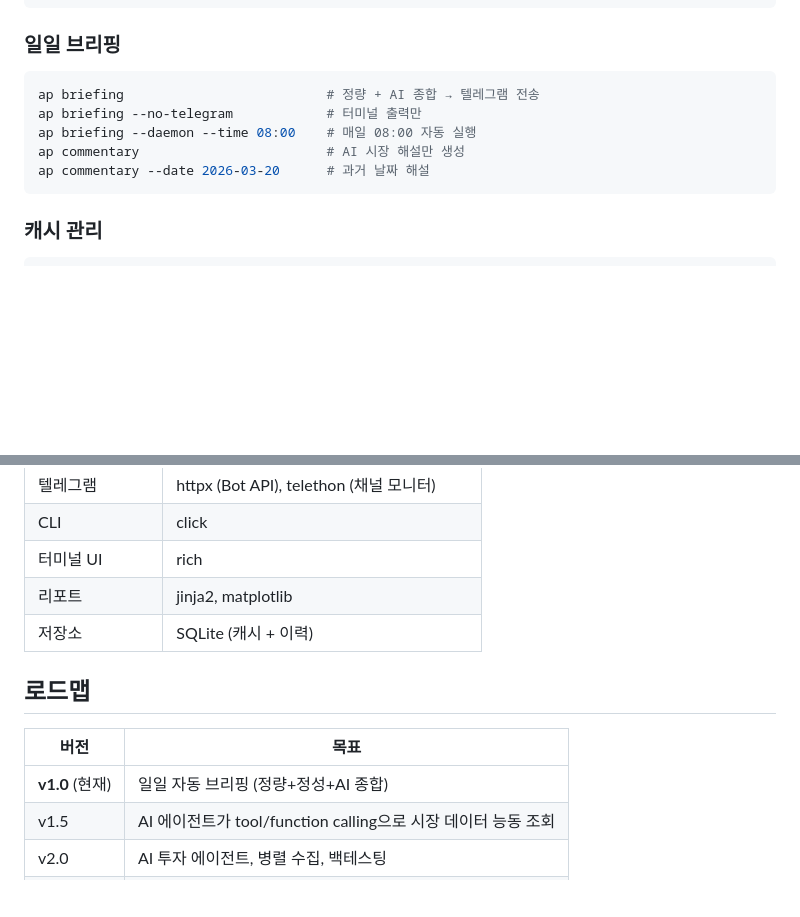
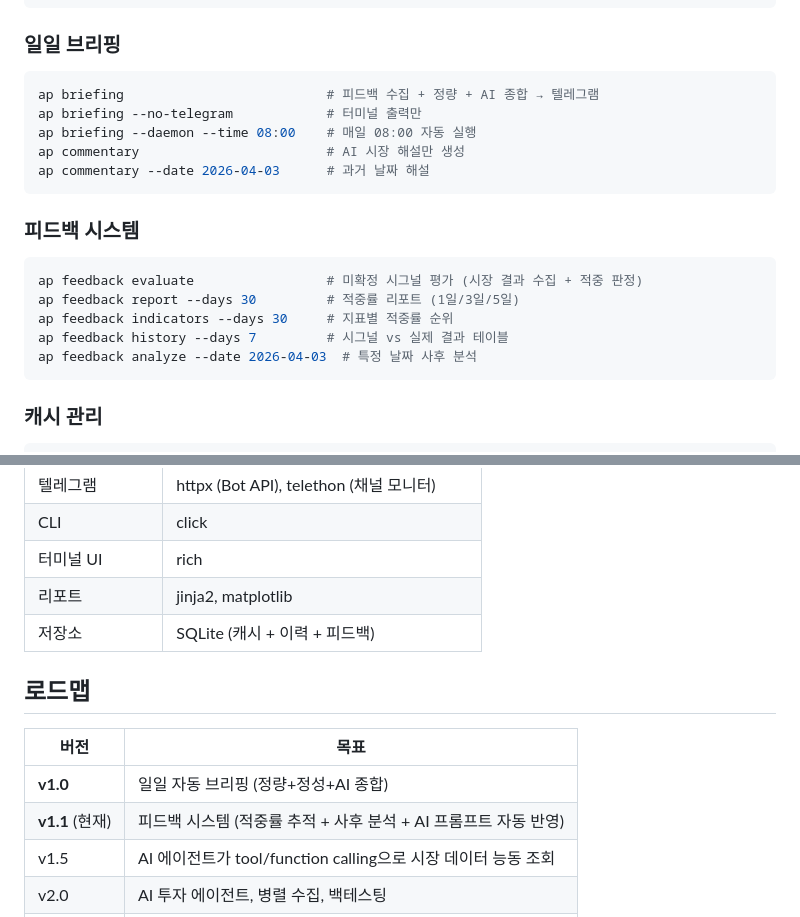
Before and after one commit to GwangSoo-Ko/alpha-pulse, a Markdown page: README.md, 2 parts joined by grey strips. GitHub-like rendering; blank space fills up the shorter version.

````diff
--- a/README.md
+++ b/README.md
@@ -62,11 +62,21 @@ ap content list-channels             # 구독 채널 목록
 ### 일일 브리핑
 
 ```bash
-ap briefing                          # 정량 + AI 종합 → 텔레그램 전송
+ap briefing                          # 피드백 수집 + 정량 + AI 종합 → 텔레그램
 ap briefing --no-telegram            # 터미널 출력만
 ap briefing --daemon --time 08:00    # 매일 08:00 자동 실행
 ap commentary                        # AI 시장 해설만 생성
-ap commentary --date 2026-03-20      # 과거 날짜 해설
+ap commentary --date 2026-04-03      # 과거 날짜 해설
+```
+
+### 피드백 시스템
+
+```bash
+ap feedback evaluate                 # 미확정 시그널 평가 (시장 결과 수집 + 적중 판정)
+ap feedback report --days 30         # 적중률 리포트 (1일/3일/5일)
+ap feedback indicators --days 30     # 지표별 적중률 순위
+ap feedback history --days 7         # 시그널 vs 실제 결과 테이블
+ap feedback analyze --date 2026-04-03  # 특정 날짜 사후 분석
 ```
 
 ### 캐시 관리
@@ -159,13 +222,14 @@ pytest tests/ --cov=alphapulse       # 커버리지 리포트
 | CLI | click |
 | 터미널 UI | rich |
 | 리포트 | jinja2, matplotlib |
-| 저장소 | SQLite (캐시 + 이력) |
+| 저장소 | SQLite (캐시 + 이력 + 피드백) |
 
 ## 로드맵
 
 | 버전 | 목표 |
 |------|------|
-| **v1.0** (현재) | 일일 자동 브리핑 (정량+정성+AI 종합) |
+| **v1.0** | 일일 자동 브리핑 (정량+정성+AI 종합) |
+| **v1.1** (현재) | 피드백 시스템 (적중률 추적 + 사후 분석 + AI 프롬프트 자동 반영) |
 | v1.5 | AI 에이전트가 tool/function calling으로 시장 데이터 능동 조회 |
 | v2.0 | AI 투자 에이전트, 병렬 수집, 백테스팅 |
 | v3.0 | 웹 대시보드 (Streamlit/Gradio), 실시간 갱신 |
````
Also changed, not shown: other parts of README.md (+77 -24 lines), CLAUDE.md (+34 -14 lines).
